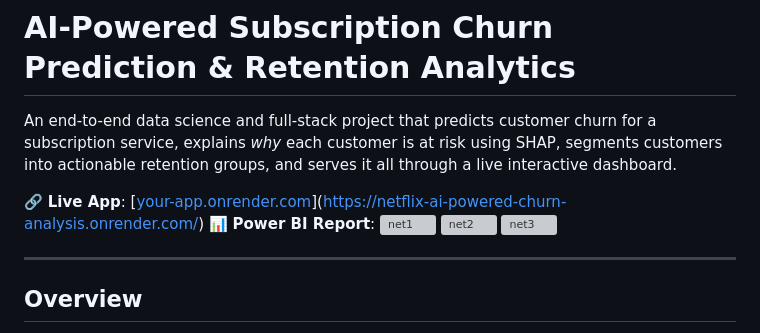
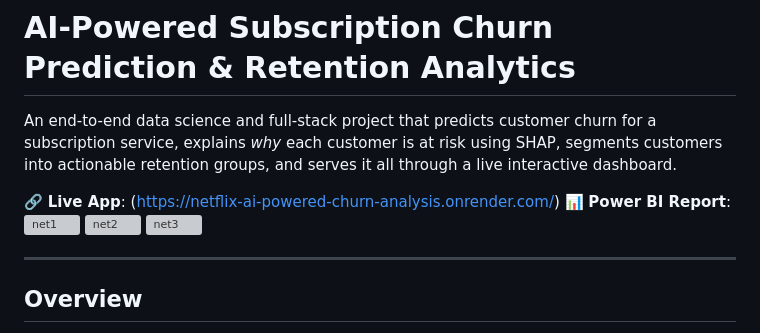
Before and after one commit to PrajHacks/Netflix-AI-Powered-Churn-Analysis, a Markdown page: README.md, the part around the change. GitHub-like rendering; grey boxes are pictures that could not be loaded.

Commit message:
Update README with project details and structure

```diff
--- a/README.md
+++ b/README.md
@@ -2,7 +2,7 @@
 
 An end-to-end data science and full-stack project that predicts customer churn for a subscription service, explains *why* each customer is at risk using SHAP, segments customers into actionable retention groups, and serves it all through a live interactive dashboard.
 
-🔗 **Live App**: [[your-app.onrender.com](https://your-app.onrender.com)](https://netflix-ai-powered-churn-analysis.onrender.com/)
+🔗 **Live App**: (https://netflix-ai-powered-churn-analysis.onrender.com/)
 📊 **Power BI Report**: <img width="1122" height="627" alt="net1" src="https://github.com/user-attachments/assets/160ddc41-ee80-4ae8-84f7-225badb7ac73" />
 <img width="1121" height="626" alt="net2" src="https://github.com/user-attachments/assets/ee7737ea-4c6b-4948-9d38-06926c89e14d" />
 <img width="1112" height="627" alt="net3" src="https://github.com/user-attachments/assets/4589f72f-7c2c-45e6-a164-6dd4f4637ba8" />
```
